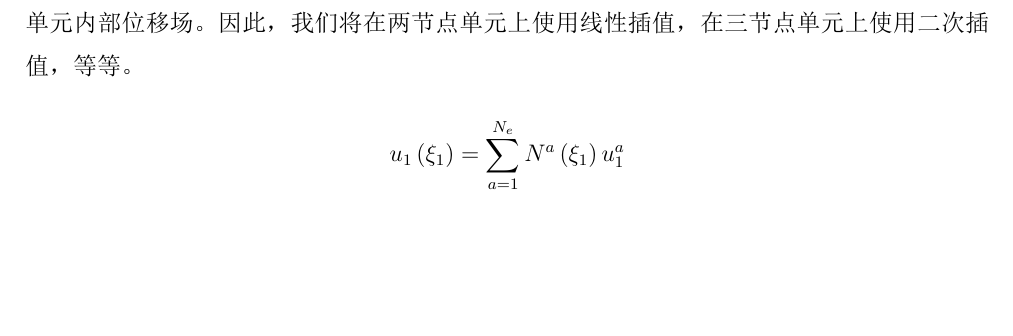
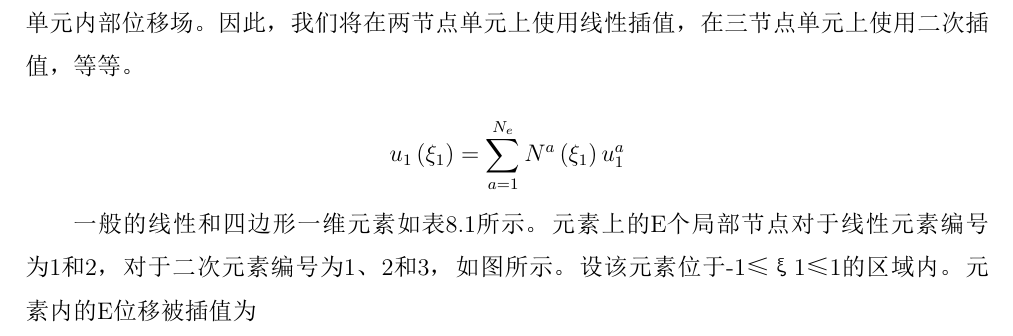
Before and after one commit to Nazorine/applied_mechanics_of_solids, a LaTeX book (tex_applied_mechanics_of_solids/manuscript.tex): part of page 6 of 6, cut so that both start at the same text, the shorter picture padded with empty space. The pictures show the PDF file tex_applied_mechanics_of_solids/manuscript.pdf that the author committed with the source.

Commit message:
添加段落p474

```diff
--- a/tex_applied_mechanics_of_solids/manuscript.tex
+++ b/tex_applied_mechanics_of_solids/manuscript.tex
@@ -112,6 +112,8 @@
 \end{equation*}
 
 
+一般的线性和四边形一维元素如表8.1所示。元素上的E个局部节点对于线性元素编号为1和2，对于二次元素编号为1、2和3，如图所示。设该元素位于-1≤ξ1≤1的区域内。元素内的E位移被插值为
+
 
 %
 
```
Also changed, not shown: tex_applied_mechanics_of_solids/manuscript.pdf, 2 other files.
